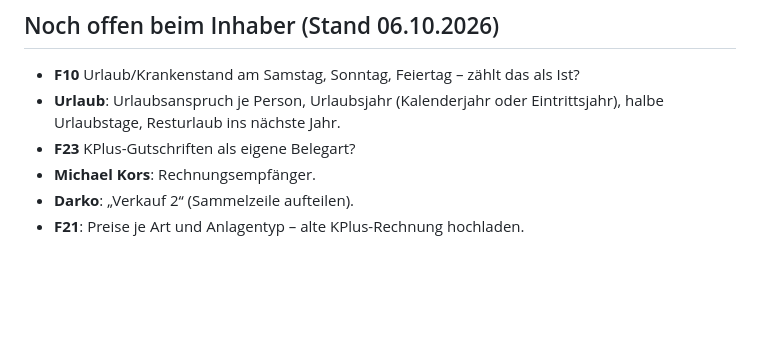
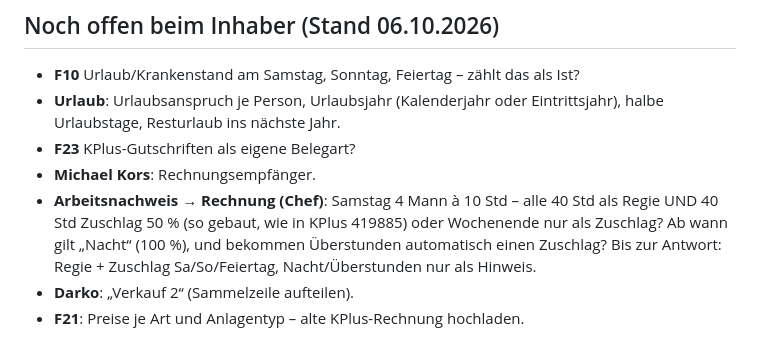
Before and after one commit to matthaeuskammerlander-dev/wartungsleitstand-lidl, a Markdown page: OFFENE-FRAGEN.md, the part around the change. Rendered like a GitHub page; blank space fills up the shorter version.

Commit message:
Offene Fragen: Zuschläge aus Arbeitsnachweisen (Chef)
Co-Authored-By: Claude Opus 5.5 <noreply@anthropic.com>

```diff
--- a/OFFENE-FRAGEN.md
+++ b/OFFENE-FRAGEN.md
@@ -49,5 +49,6 @@ Nur Fachregeln, Löschen und Rechte – alles andere wird ohne Rückfrage erledi
 - **Urlaub**: Urlaubsanspruch je Person, Urlaubsjahr (Kalenderjahr oder Eintrittsjahr), halbe Urlaubstage, Resturlaub ins nächste Jahr.
 - **F23** KPlus-Gutschriften als eigene Belegart?
 - **Michael Kors**: Rechnungsempfänger.
+- **Arbeitsnachweis → Rechnung (Chef)**: Samstag 4 Mann à 10 Std – alle 40 Std als Regie UND 40 Std Zuschlag 50 % (so gebaut, wie in KPlus 419885) oder Wochenende nur als Zuschlag? Ab wann gilt „Nacht“ (100 %), und bekommen Überstunden automatisch einen Zuschlag? Bis zur Antwort: Regie + Zuschlag Sa/So/Feiertag, Nacht/Überstunden nur als Hinweis.
 - **Darko**: „Verkauf 2“ (Sammelzeile aufteilen).
 - **F21**: Preise je Art und Anlagentyp – alte KPlus-Rechnung hochladen.
```
